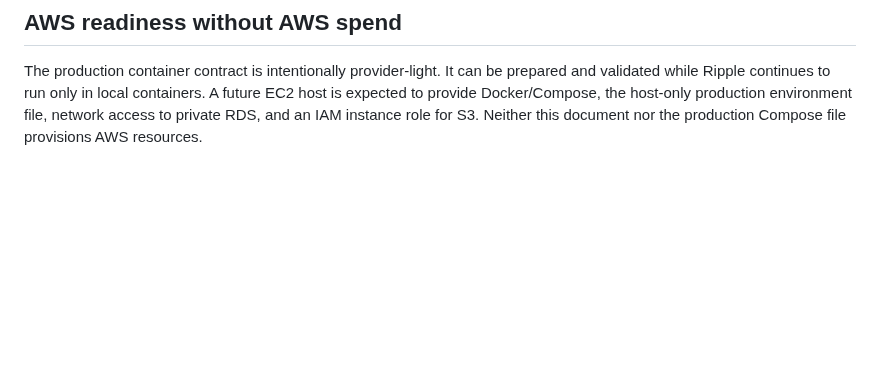
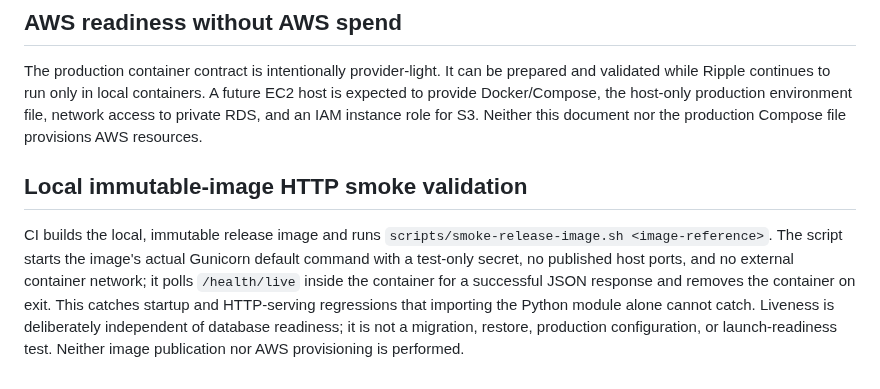
Before and after one commit to drakeg/twitclone, a Markdown page: docs/production-serving.md, the part around the change. Rendered like a GitHub page; blank space fills up the shorter version.

Commit message:
Document isolated release HTTP smoke validation

```diff
--- a/docs/production-serving.md
+++ b/docs/production-serving.md
@@ -44,3 +44,15 @@ The Docker image's default command is the same Gunicorn command used by Compose.
 ## AWS readiness without AWS spend
 
 The production container contract is intentionally provider-light. It can be prepared and validated while Ripple continues to run only in local containers. A future EC2 host is expected to provide Docker/Compose, the host-only production environment file, network access to private RDS, and an IAM instance role for S3. Neither this document nor the production Compose file provisions AWS resources.
+
+
+## Local immutable-image HTTP smoke validation
+
+CI builds the local, immutable release image and runs `scripts/smoke-release-image.sh <image-reference>`.
+The script starts the image's actual Gunicorn default command with a test-only secret,
+no published host ports, and no external container network; it polls `/health/live`
+inside the container for a successful JSON response and removes the container on exit.
+This catches startup and HTTP-serving regressions that importing the Python module alone
+cannot catch. Liveness is deliberately independent of database readiness; it is not a
+migration, restore, production configuration, or launch-readiness test. Neither image
+publication nor AWS provisioning is performed.
```
